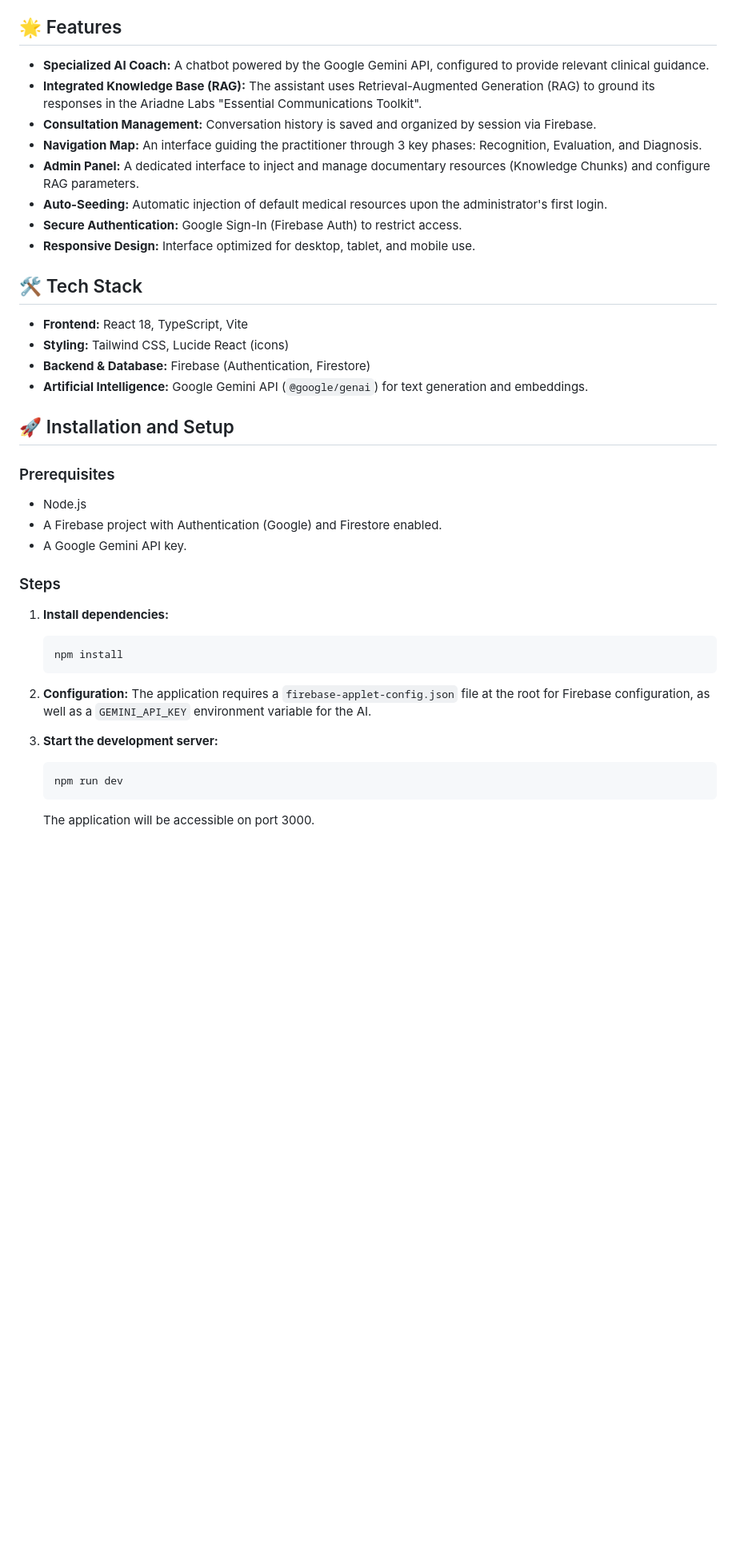
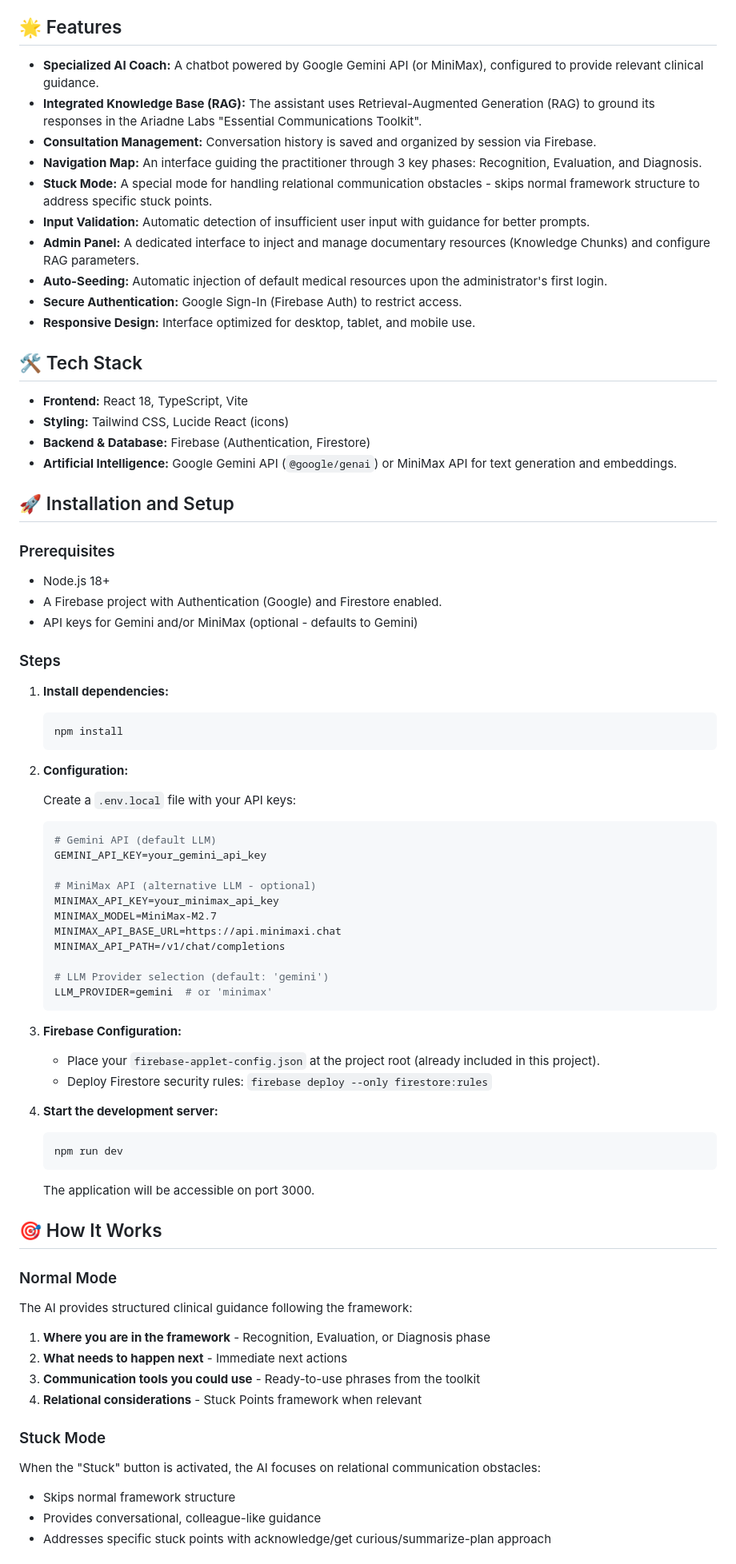
Before and after one commit to Arkoys/ai-essential-communication-for-dementia, a Markdown page: README.md, the part around one of its changes. Shown at 80% size. Drawn GitHub-style; blank space fills up the shorter version.

````diff
--- a/README.md
+++ b/README.md
@@ -4,10 +4,12 @@ A clinical decision support web application designed for primary care providers.
 
 ## 🌟 Features
 
-- **Specialized AI Coach:** A chatbot powered by the Google Gemini API, configured to provide relevant clinical guidance.
+- **Specialized AI Coach:** A chatbot powered by Google Gemini API (or MiniMax), configured to provide relevant clinical guidance.
 - **Integrated Knowledge Base (RAG):** The assistant uses Retrieval-Augmented Generation (RAG) to ground its responses in the Ariadne Labs "Essential Communications Toolkit".
 - **Consultation Management:** Conversation history is saved and organized by session via Firebase.
 - **Navigation Map:** An interface guiding the practitioner through 3 key phases: Recognition, Evaluation, and Diagnosis.
+- **Stuck Mode:** A special mode for handling relational communication obstacles - skips normal framework structure to address specific stuck points.
+- **Input Validation:** Automatic detection of insufficient user input with guidance for better prompts.
 - **Admin Panel:** A dedicated interface to inject and manage documentary resources (Knowledge Chunks) and configure RAG parameters.
 - **Auto-Seeding:** Automatic injection of default medical resources upon the administrator's first login.
 - **Secure Authentication:** Google Sign-In (Firebase Auth) to restrict access.
@@ -18,14 +20,14 @@ A clinical decision support web application designed for primary care providers.
 - **Frontend:** React 18, TypeScript, Vite
 - **Styling:** Tailwind CSS, Lucide React (icons)
 - **Backend & Database:** Firebase (Authentication, Firestore)
-- **Artificial Intelligence:** Google Gemini API (`@google/genai`) for text generation and embeddings.
+- **Artificial Intelligence:** Google Gemini API (`@google/genai`) or MiniMax API for text generation and embeddings.
 
 ## 🚀 Installation and Setup
 
 ### Prerequisites
-- Node.js
+- Node.js 18+
 - A Firebase project with Authentication (Google) and Firestore enabled.
-- A Google Gemini API key.
+- API keys for Gemini and/or MiniMax (optional - defaults to Gemini)
 
 ### Steps
 
@@ -35,10 +37,44 @@ A clinical decision support web application designed for primary care providers.
    ```
 
 2. **Configuration:**
-   The application requires a `firebase-applet-config.json` file at the root for Firebase configuration, as well as a `GEMINI_API_KEY` environment variable for the AI.
 
-3. **Start the development server:**
+   Create a `.env.local` file with your API keys:
+   ```env
+   # Gemini API (default LLM)
+   GEMINI_API_KEY=your_gemini_api_key
+
+   # MiniMax API (alternative LLM - optional)
+   MINIMAX_API_KEY=your_minimax_api_key
+   MINIMAX_MODEL=MiniMax-M2.7
+   MINIMAX_API_BASE_URL=https://api.minimaxi.chat
+   MINIMAX_API_PATH=/v1/chat/completions
+
+   # LLM Provider selection (default: 'gemini')
+   LLM_PROVIDER=gemini  # or 'minimax'
+   ```
+
+3. **Firebase Configuration:**
+   - Place your `firebase-applet-config.json` at the project root (already included in this project).
+   - Deploy Firestore security rules: `firebase deploy --only firestore:rules`
+
+4. **Start the development server:**
    ```bash
    npm run dev
    ```
    The application will be accessible on port 3000.
+
+## 🎯 How It Works
+
+### Normal Mode
+The AI provides structured clinical guidance following the framework:
+1. **Where you are in the framework** - Recognition, Evaluation, or Diagnosis phase
+2. **What needs to happen next** - Immediate next actions
+3. **Communication tools you could use** - Ready-to-use phrases from the toolkit
+4. **Relational considerations** - Stuck Points framework when relevant
+
+### Stuck Mode
+When the "Stuck" button is activated, the AI focuses on relational communication obstacles:
+- Skips normal framework structure
+- Provides conversational, colleague-like guidance
+- Addresses specific stuck points with acknowledge/get curious/summarize-plan approach
+
````
Also changed, not shown: other parts of README.md (+76 -15 lines).
